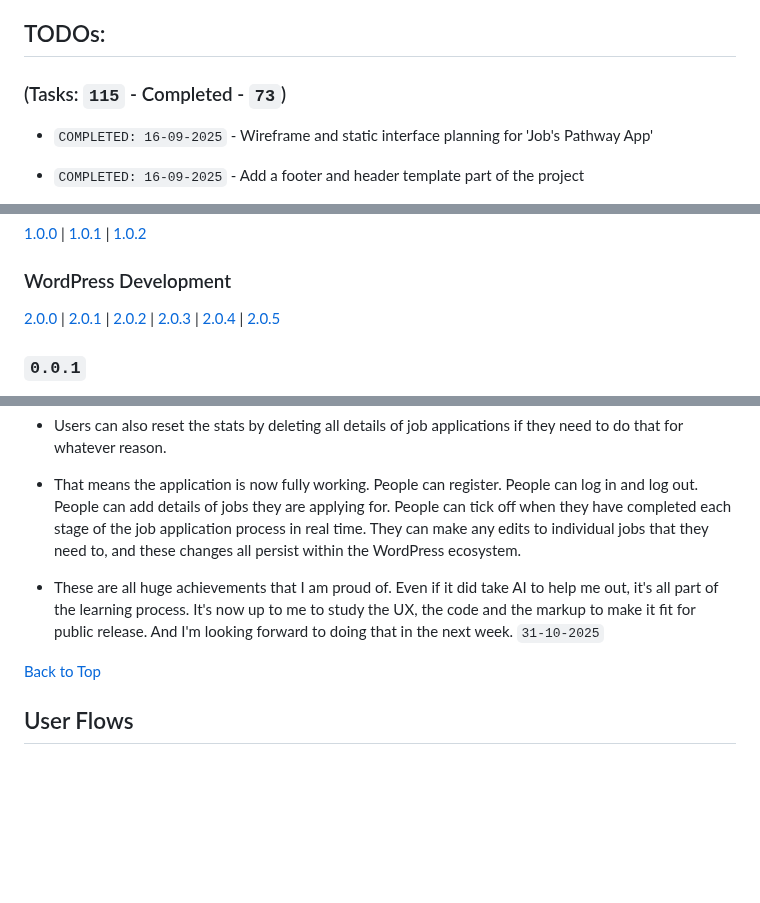
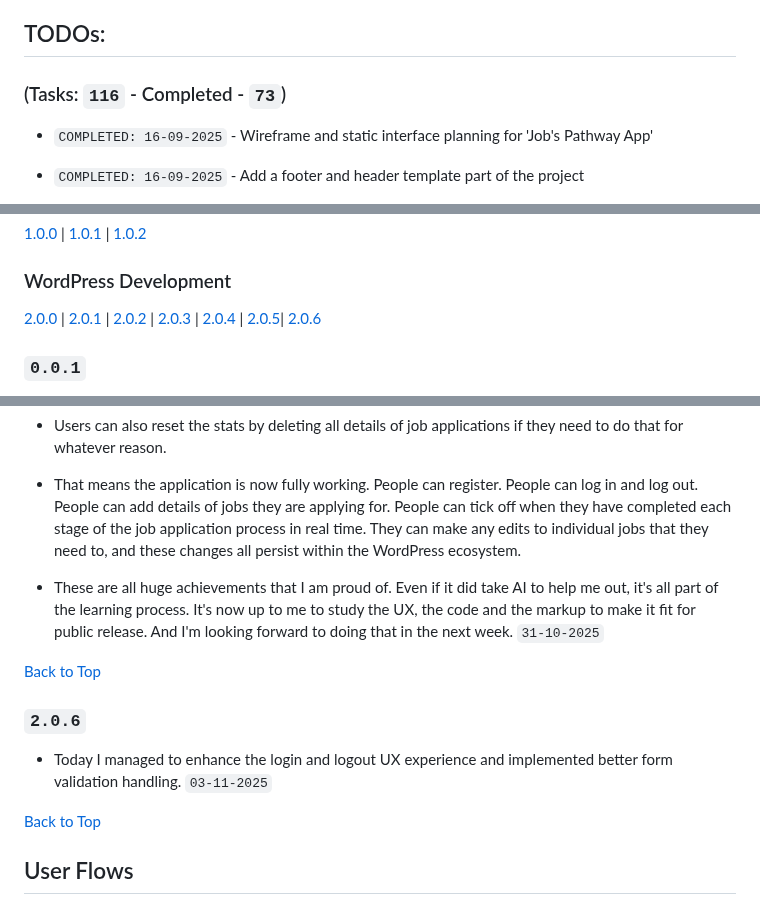
Before and after one commit to jg-digital-media/jgdm_jobs_pathway, a Markdown page: readme.md, 3 parts joined by grey strips. GitHub-like rendering; blank space fills up the shorter version.

Commit message:
update development noyes

```diff
--- a/readme.md
+++ b/readme.md
@@ -41,7 +41,7 @@ The following pages are assigned to templates in the `wp-content/themes/jobs_pat
 
 ## TODOs:
 
-### (Tasks: `115` - Completed - `73`)
+### (Tasks: `116` - Completed - `73`)
 
 + `COMPLETED: 16-09-2025` - Wireframe and static interface planning for 'Job's Pathway App'
 + `COMPLETED: 16-09-2025` - Add a footer and header template part of the project
@@ -180,7 +181,7 @@ The following pages are assigned to templates in the `wp-content/themes/jobs_pat
 [1.0.0](#100) | [1.0.1](#101) | [1.0.2](#102)
 
 ### WordPress Development
-[2.0.0](#200) | [2.0.1](#201) | [2.0.2](#202) | [2.0.3](#203) | [2.0.4](#204) | [2.0.5](#205)
+[2.0.0](#200) | [2.0.1](#201) | [2.0.2](#202) | [2.0.3](#203) | [2.0.4](#204) | [2.0.5](#205)| [2.0.6](#206)
 
 ### `0.0.1`
 
@@ -360,7 +361,13 @@ Definitely some major challenges today collaborating with the AI becasue it simp
 
 + That means the application is now fully working.  People can register.  People can log in and log out.  People can add details of jobs they are applying for. People can tick off when they have completed each stage of the job application process in real time. They can make any edits to individual jobs that they need to, and these changes all persist within the WordPress ecosystem.
 
-+ These are all huge achievements that I am proud of. Even if it did take AI to help me out, it's all part of the learning process. It's now up to me to study the UX, the code and the markup to make it fit for public release. And I'm looking forward to doing that in the next week.  `31-10-2025`
++ These are all huge achievements that I am proud of. Even if it did take AI to help me out, it's all part of the learning process. It's now up to me to study the UX, the code and the markup to make it fit for public release. And I'm looking forward to doing that in the next week. `31-10-2025`
+
+[Back to Top](#development)
+
+### `2.0.6`
+
++ Today I managed to enhance the login and logout UX experience and implemented better form validation handling. `03-11-2025`
 
 [Back to Top](#development)
 
```
Also changed, not shown: other parts of readme.md (+2 -1 lines).
